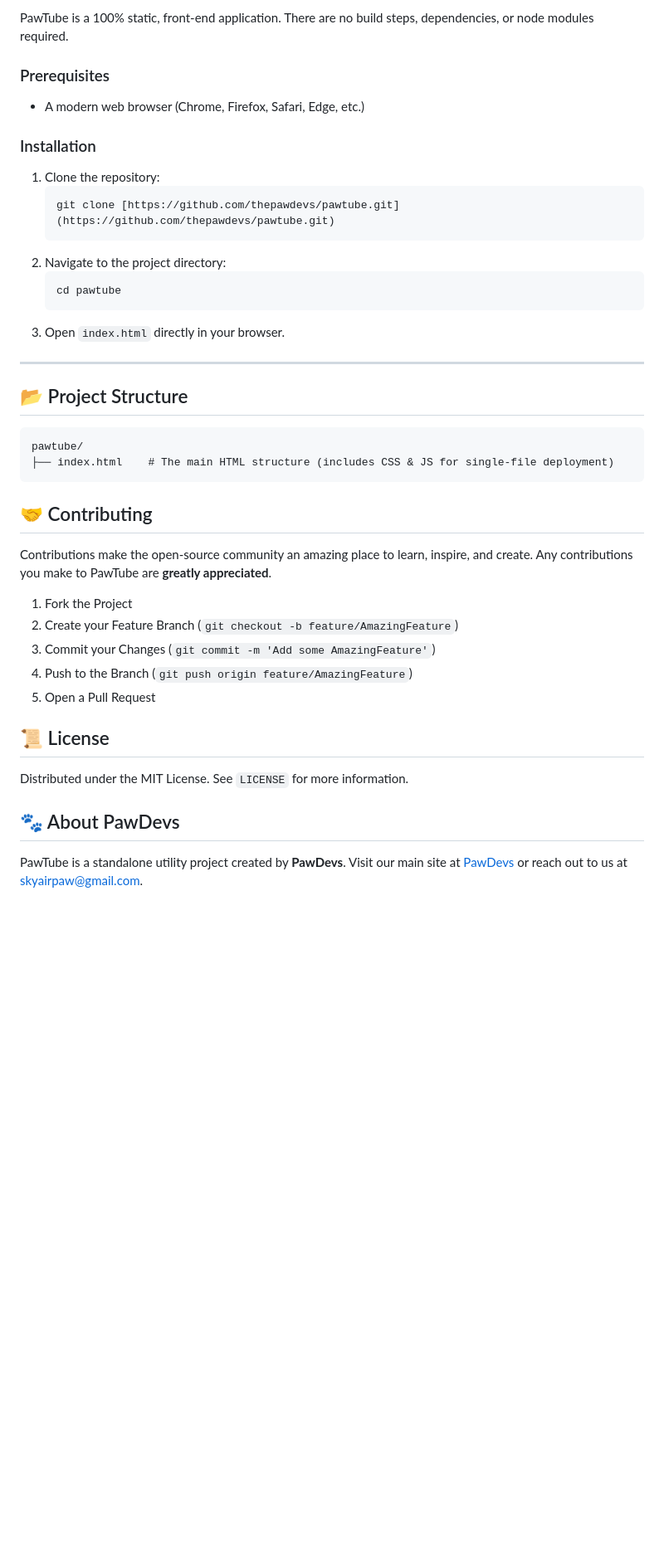
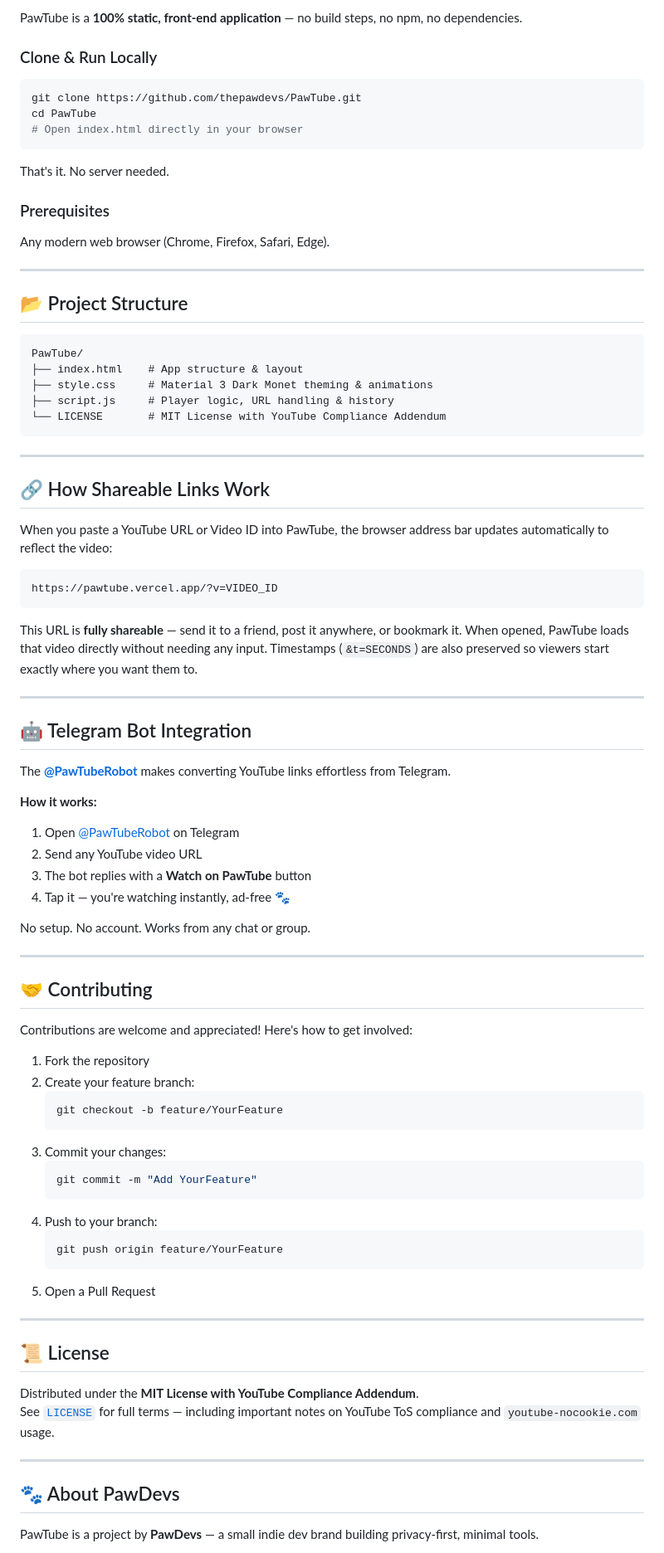
Before and after one commit to thepawdevs/PawTube, a Markdown page: README.md, the part around one of its changes. Shown at 83% size. Rendered like a GitHub page; blank space fills up the shorter version.

Commit message:
Revise README for clarity and additional features
Updated README.md to enhance project description, features, and usage instructions.

````diff
--- a/README.md
+++ b/README.md
@@ -29,45 +71,90 @@
 
-PawTube is a 100% static, front-end application. There are no build steps, dependencies, or node modules required.
+PawTube is a **100% static, front-end application** — no build steps, no npm, no dependencies.
+
+### Clone & Run Locally
+
+```bash
+git clone https://github.com/thepawdevs/PawTube.git
+cd PawTube
+# Open index.html directly in your browser
+```
+
+That's it. No server needed.
 
 ### Prerequisites
-* A modern web browser (Chrome, Firefox, Safari, Edge, etc.)
 
-### Installation
-1. Clone the repository:
-   ```bash
-   git clone [https://github.com/thepawdevs/pawtube.git](https://github.com/thepawdevs/pawtube.git)
-   ```
-2. Navigate to the project directory:
-   ```bash
-   cd pawtube
-   ```
-3. Open `index.html` directly in your browser.
+Any modern web browser (Chrome, Firefox, Safari, Edge).
 
 ---
 
 ## 📂 Project Structure
 
-```text
-pawtube/
-├── index.html    # The main HTML structure (includes CSS & JS for single-file deployment)
 ```
+PawTube/
+├── index.html    # App structure & layout
+├── style.css     # Material 3 Dark Monet theming & animations
+├── script.js     # Player logic, URL handling & history
+└── LICENSE       # MIT License with YouTube Compliance Addendum
+```
+
+---
+
+## 🔗 How Shareable Links Work
+
+When you paste a YouTube URL or Video ID into PawTube, the browser address bar updates automatically to reflect the video:
+
+```
+https://pawtube.vercel.app/?v=VIDEO_ID
+```
+
+This URL is **fully shareable** — send it to a friend, post it anywhere, or bookmark it. When opened, PawTube loads that video directly without needing any input. Timestamps (`&t=SECONDS`) are also preserved so viewers start exactly where you want them to.
+
+---
+
+## 🤖 Telegram Bot Integration
+
+The **[@PawTubeRobot](https://t.me/PawTubeRobot)** makes converting YouTube links effortless from Telegram.
+
+**How it works:**
+
+1. Open [@PawTubeRobot](https://t.me/PawTubeRobot) on Telegram
+2. Send any YouTube video URL
+3. The bot replies with a **Watch on PawTube** button
+4. Tap it — you're watching instantly, ad-free 🐾
+
+No setup. No account. Works from any chat or group.
+
+---
 
 ## 🤝 Contributing
 
-Contributions make the open-source community an amazing place to learn, inspire, and create. Any contributions you make to PawTube are **greatly appreciated**.
+Contributions are welcome and appreciated! Here's how to get involved:
 
-1. Fork the Project
-2. Create your Feature Branch (`git checkout -b feature/AmazingFeature`)
-3. Commit your Changes (`git commit -m 'Add some AmazingFeature'`)
-4. Push to the Branch (`git push origin feature/AmazingFeature`)
+1. Fork the repository
+2. Create your feature branch:
+   ```bash
+   git checkout -b feature/YourFeature
+   ```
+3. Commit your changes:
+   ```bash
+   git commit -m "Add YourFeature"
+   ```
+4. Push to your branch:
+   ```bash
+   git push origin feature/YourFeature
+   ```
 5. Open a Pull Request
+
+---
 
 ## 📜 License
 
-Distributed under the MIT License. See `LICENSE` for more information.
+Distributed under the **MIT License with YouTube Compliance Addendum**.
+See [`LICENSE`](LICENSE) for full terms — including important notes on YouTube ToS compliance and `youtube-nocookie.com` usage.
+
+---
 
 ## 🐾 About PawDevs
 
-PawTube is a standalone utility project created by **PawDevs**.
-Visit our main site at [PawDevs](https://thepawdevs.github.io/thepawdevs/) or reach out to us at [skyairpaw@gmail.com](mailto:skyairpaw@gmail.com).
+PawTube is a project by **PawDevs** — a small indie dev brand building privacy-first, minimal tools.
 
````
Also changed, not shown: other parts of README.md (+69 -17 lines).
